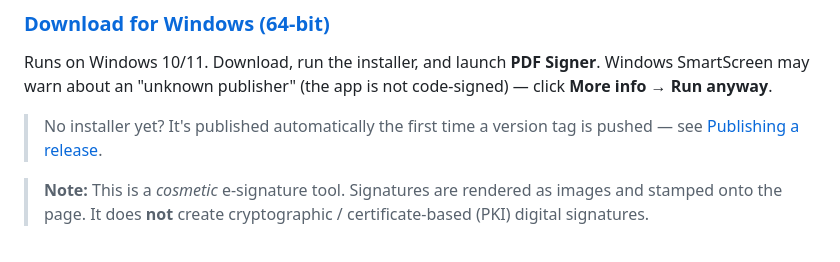
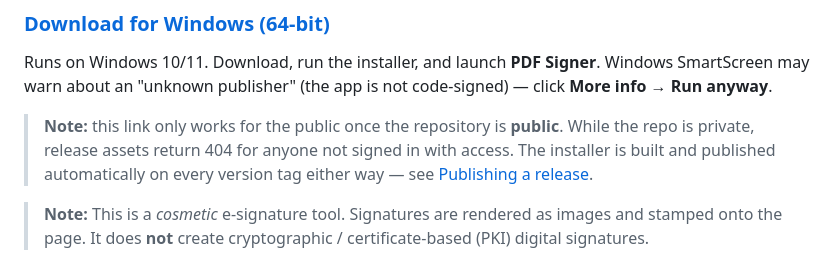
Before and after one commit to Killswit3h/PDF-Reader, a Markdown page: README.md, the part around the change. Drawn GitHub-style.

```diff
--- a/README.md
+++ b/README.md
@@ -12,8 +12,10 @@ Runs on Windows 10/11. Download, run the installer, and launch **PDF Signer**.
 Windows SmartScreen may warn about an "unknown publisher" (the app is not
 code-signed) — click **More info → Run anyway**.
 
-> No installer yet? It's published automatically the first time a version tag is
-> pushed — see [Publishing a release](#publishing-a-release-one-time-setup).
+> **Note:** this link only works for the public once the repository is **public**.
+> While the repo is private, release assets return 404 for anyone not signed in
+> with access. The installer is built and published automatically on every
+> version tag either way — see [Publishing a release](#publishing-a-release-one-time-setup).
 
 > **Note:** This is a *cosmetic* e-signature tool. Signatures are rendered as
 > images and stamped onto the page. It does **not** create cryptographic /
```
Also changed, not shown: docs/measurement-plan.md (added, +236 -0 lines).
